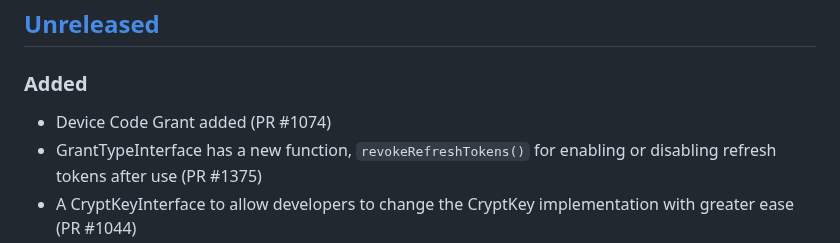
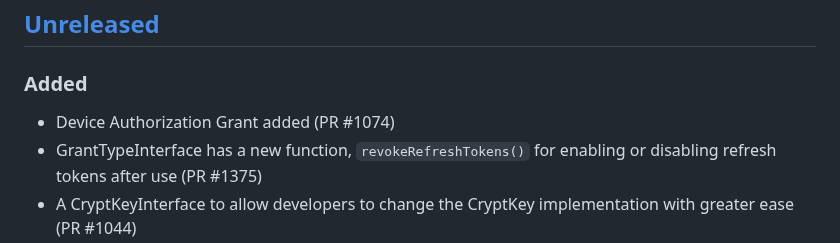
Before and after one commit to thephpleague/oauth2-server, a Markdown page: CHANGELOG.md, the part around the change. Rendered like a GitHub page.

Commit message:
Update changelog

```diff
--- a/CHANGELOG.md
+++ b/CHANGELOG.md
@@ -6,7 +6,7 @@ and this project adheres to [Semantic Versioning](http://semver.org/spec/v2.0.0.
 
 ## [Unreleased]
 ### Added
-- Device Code Grant added (PR #1074)
+- Device Authorization Grant added (PR #1074)
 - GrantTypeInterface has a new function, `revokeRefreshTokens()` for enabling or disabling refresh tokens after use (PR #1375)
 - A CryptKeyInterface to allow developers to change the CryptKey implementation with greater ease (PR #1044)
 - The authorization server can now finalize scopes when a client uses a refresh token (PR #1094)
```
